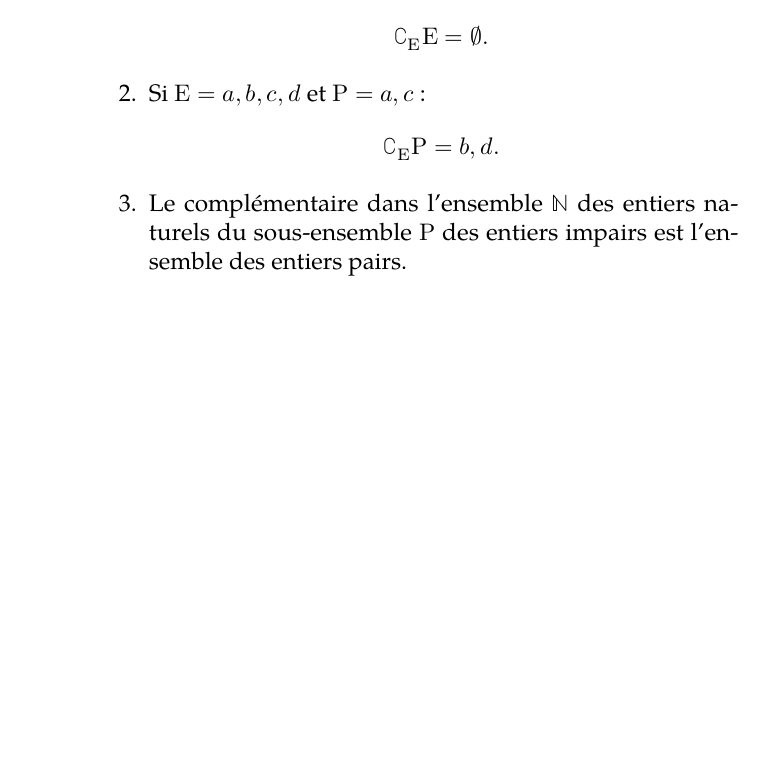
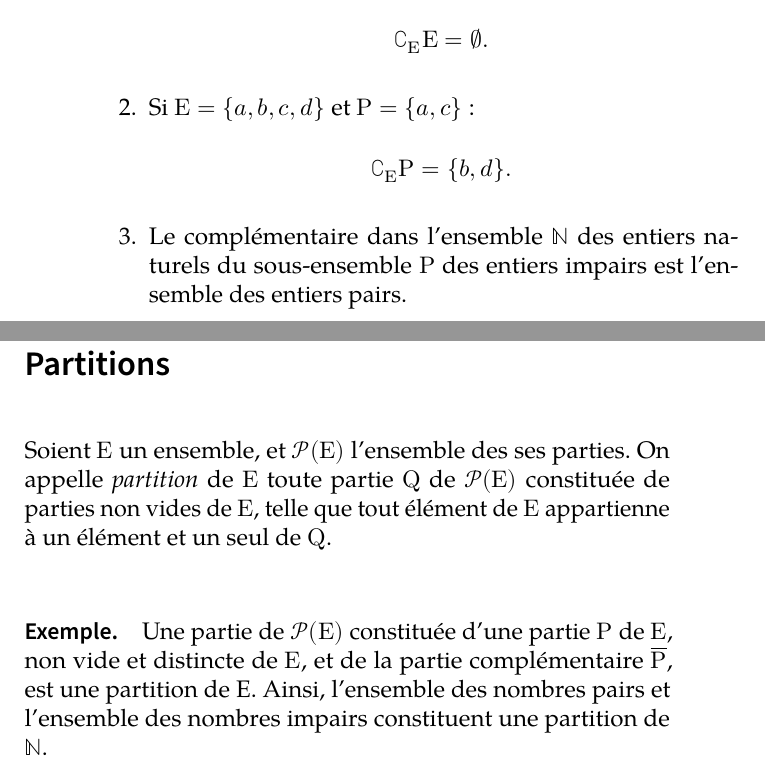
Before and after one commit to VincentGaribal/Quinet, a LaTeX book (Quinet.tex): part of page 14 of 14 before the commit and two parts of pages 14 and 15 of 15 after it, the two joined at a grey line, cut so that both start at the same text, the shorter picture padded with empty space. Compiled offline with LuaLaTeX; a missing font is replaced by an installed copy or a similar font.

Commit message:
Partitions

```diff
--- a/Quinet.tex
+++ b/Quinet.tex
@@ -213,12 +213,18 @@ Le passage aux complémentairee possède évidemment les propriétés suivantes
     \[
       \complement_EE=\varnothing.
     \]
-  \item Si \(E={a,b,c,d}\) et \(P={a,c}\) :
+  \item Si \(E=\{a,b,c,d\}\) et \(P=\{a,c\}\) :
     \[
-      \complement_EP={b,d}.
+      \complement_EP=\{b,d\}.
     \]
     \item Le complémentaire dans l'ensemble \(\mathbb{N}\) des entiers naturels du sous-ensemble \(P\) des entiers impairs est l'ensemble des entiers pairs.
     \end{enumerate}
 
+    \section*{Partitions}
+
+    Soient \(E\) un ensemble, et \(\mathcal{P}(E)\) l'ensemble des ses parties. On appelle \emph{partition} de \(E\) toute partie \(Q\) de \(\mathcal{P}(E)\) constituée de parties non vides de \(E\), telle que tout élément de \(E\) appartienne à un élément et un seul de \(Q\).
+
+    \paragraph{Exemple.}
+    Une partie de \(\mathcal{P}(E)\) constituée d'une partie \(P\) de \(E\), non vide et distincte de \(E\), et de la partie complémentaire \(\overline{P}\), est une partition de E. Ainsi, l'ensemble des nombres pairs et l'ensemble des nombres impairs constituent une partition de \(\mathbb{N}\).
 
 \end{document}
```
Also changed, not shown: Quinet.tex (4 more changed lines).
